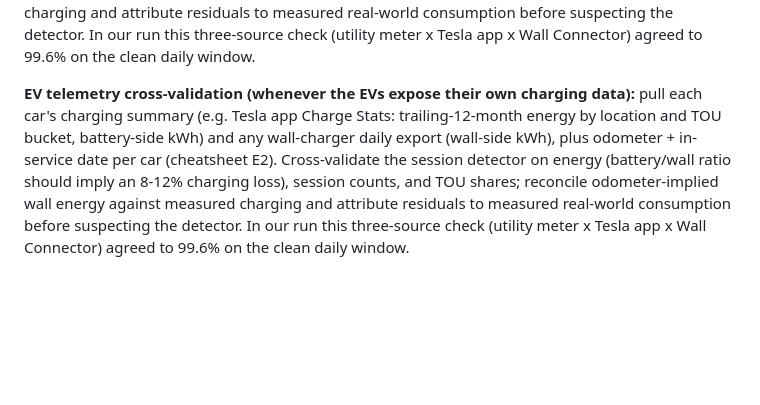
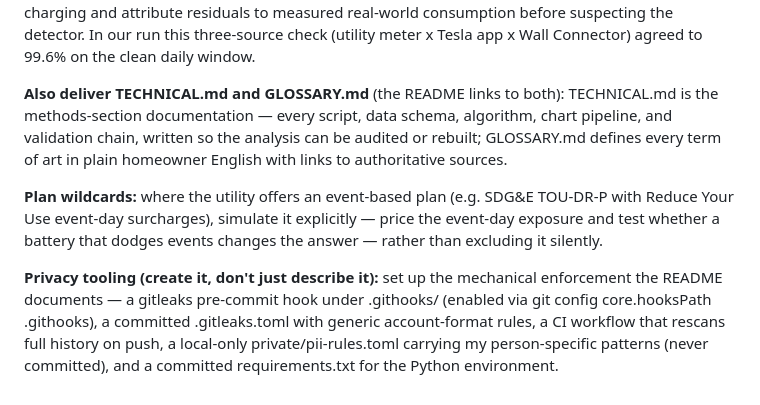
Before and after one commit to ookla-ariel-ride/SDGE-Analysis, a Markdown page: reusable-prompt.md, the part around the change. Rendered like a GitHub page; blank space fills up the shorter version.

```diff
--- a/reusable-prompt.md
+++ b/reusable-prompt.md
@@ -235,4 +235,8 @@ After each commit, verify it actually landed on the remote before moving on.
 **README.md structure (required; keep on every regeneration):** (a) a "Companion documents" block immediately after the provenance blockquote, linking TECHNICAL.md, GLOSSARY.md, DATA-SOURCES-CHEATSHEET.md, and reusable-prompt.md with one-line descriptions; (b) a "Reproduce this for your own home - start here" section (blank-slate clone commands, cheatsheet data-gathering, personal private/pii-rules.toml setup, AI route vs manual route, the CLAUDE.md pre-publication gates, then publish); (c) a privacy note describing the MECHANICAL enforcement (pre-commit hook via core.hooksPath .githooks, CI gitleaks workflow, local-only private/pii-rules.toml) - never manual grepping alone; (d) a "Refreshing this analysis" flow reflecting the current pipeline (rates.py as single source of truth -> pipeline scripts -> regeneration diff-check -> report-template.html). Likewise preserve CLAUDE.md's "Commands" section, its mechanical-enforcement privacy text, and the committed requirements.txt in any regeneration of those files.
 **EV telemetry cross-validation (whenever the EVs expose their own charging data):** pull each car's charging summary (e.g. Tesla app Charge Stats: trailing-12-month energy by location and TOU bucket, battery-side kWh) and any wall-charger daily export (wall-side kWh), plus odometer + in-service date per car (cheatsheet E2). Cross-validate the session detector on energy (battery/wall ratio should imply an 8-12% charging loss), session counts, and TOU shares; reconcile odometer-implied wall energy against measured charging and attribute residuals to measured real-world consumption before suspecting the detector. In our run this three-source check (utility meter x Tesla app x Wall Connector) agreed to 99.6% on the clean daily window.
 
-**EV telemetry cross-validation (whenever the EVs expose their own charging data):** pull each car's charging summary (e.g. Tesla app Charge Stats: trailing-12-month energy by location and TOU bucket, battery-side kWh) and any wall-charger daily export (wall-side kWh), plus odometer + in-service date per car (cheatsheet E2). Cross-validate the session detector on energy (battery/wall ratio should imply an 8-12% charging loss), session counts, and TOU shares; reconcile odometer-implied wall energy against measured charging and attribute residuals to measured real-world consumption before suspecting the detector. In our run this three-source check (utility meter x Tesla app x Wall Connector) agreed to 99.6% on the clean daily window.
+**Also deliver TECHNICAL.md and GLOSSARY.md** (the README links to both): TECHNICAL.md is the methods-section documentation — every script, data schema, algorithm, chart pipeline, and validation chain, written so the analysis can be audited or rebuilt; GLOSSARY.md defines every term of art in plain homeowner English with links to authoritative sources.
+
+**Plan wildcards:** where the utility offers an event-based plan (e.g. SDG&E TOU-DR-P with Reduce Your Use event-day surcharges), simulate it explicitly — price the event-day exposure and test whether a battery that dodges events changes the answer — rather than excluding it silently.
+
+**Privacy tooling (create it, don't just describe it):** set up the mechanical enforcement the README documents — a gitleaks pre-commit hook under .githooks/ (enabled via git config core.hooksPath .githooks), a committed .gitleaks.toml with generic account-format rules, a CI workflow that rescans full history on push, a local-only private/pii-rules.toml carrying my person-specific patterns (never committed), and a committed requirements.txt for the Python environment.
```
